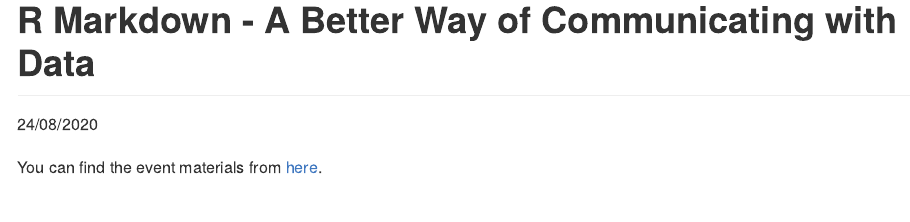
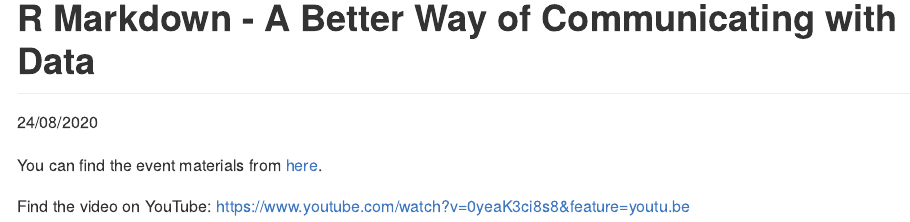
Before and after one commit to R-LadiesMelbourne/2020-08-24-R-Markdown-A-Better-Way-of-Communicating-with-Data, an R Markdown document (README.Rmd): the page in a window 1100 px wide, from its top. The pictures show the output file README.md that the author committed with the source, drawn offline in the style of GitHub.

Commit message:
Update with Youtube link

````diff
--- a/README.Rmd
+++ b/README.Rmd
@@ -9,3 +9,5 @@
 ```
 
 You can find the event materials from [here](https://github.com/DanyangDai/rladies-melbourne-rmarkdown).
+
+Find the video on YouTube: [https://www.youtube.com/watch?v=0yeaK3ci8s8&feature=youtu.be](https://www.youtube.com/watch?v=0yeaK3ci8s8&feature=youtu.be)
````
Also changed, not shown: README.md.
